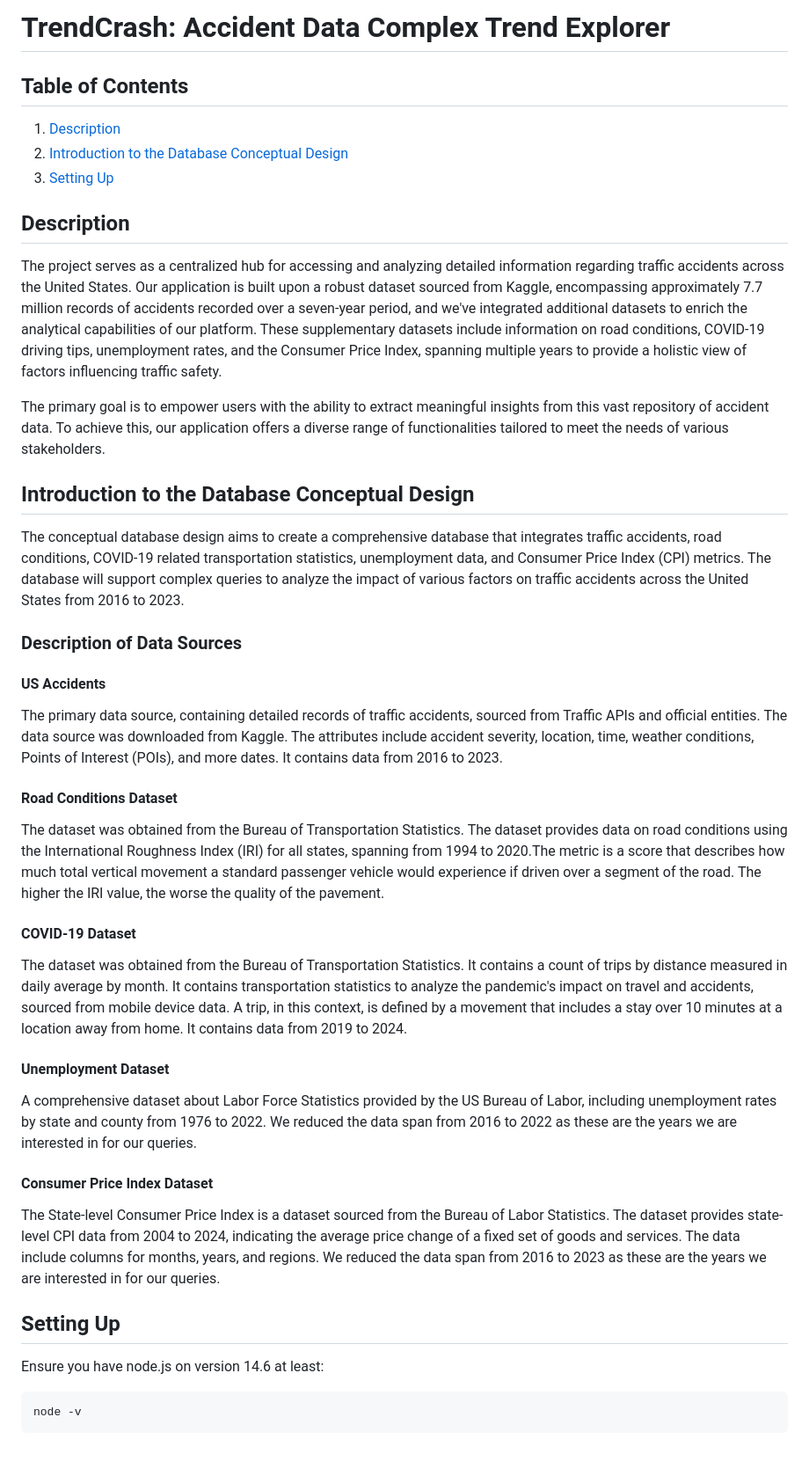
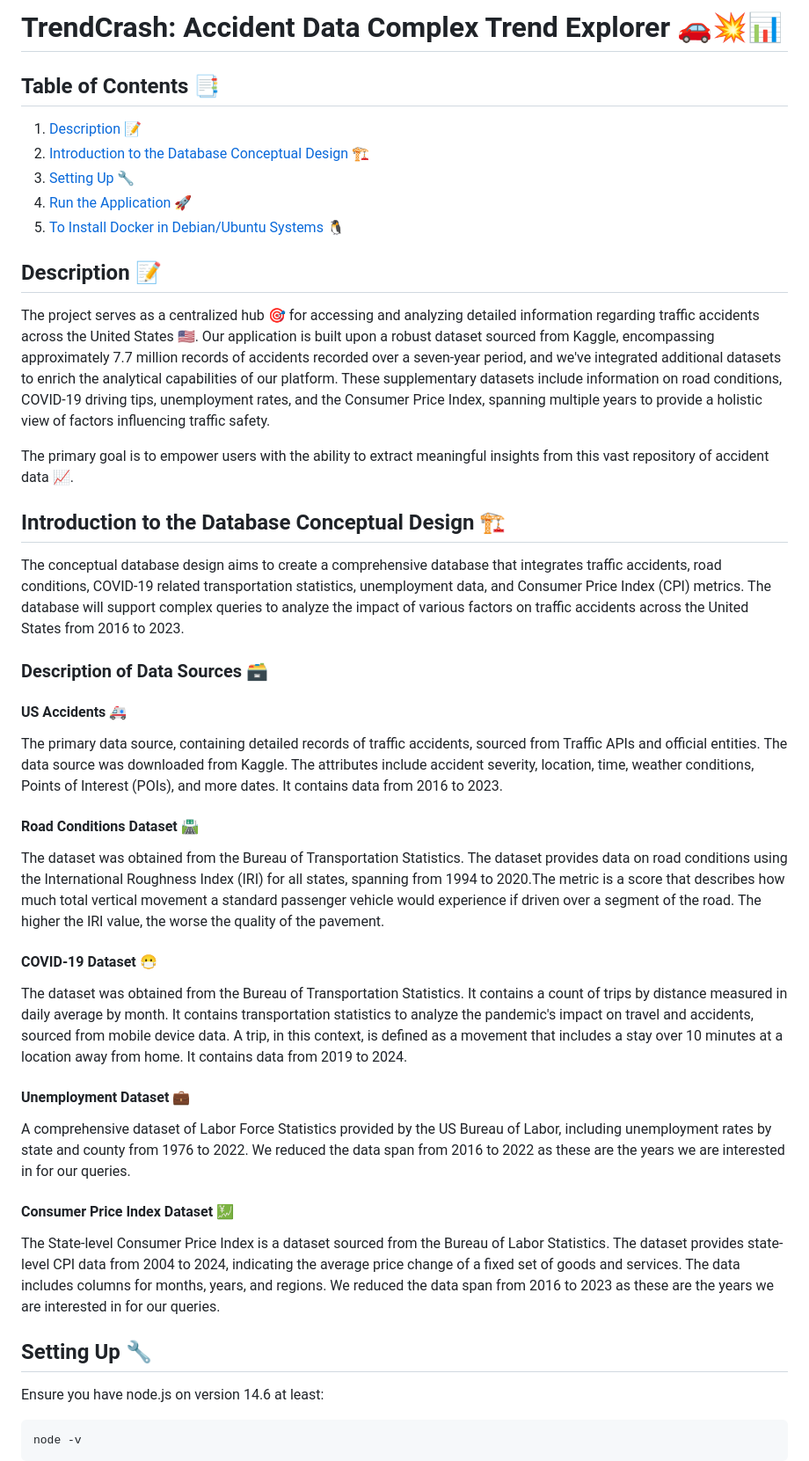
Before and after one commit to ricardocarva/TrendCrash, a Markdown page: README.md, the part around one of its changes. Shown at 88% size. Drawn GitHub-style.

Commit message:
Update README.md
This README file should be more visually appealing with the use of emojis to highlight and break up sections, making it both more informative and fun to read.

```diff
--- a/README.md
+++ b/README.md
@@ -1,44 +1,46 @@
-# TrendCrash: Accident Data Complex Trend Explorer
+# TrendCrash: Accident Data Complex Trend Explorer 🚗💥📊
 
-## Table of Contents
+## Table of Contents 📑
 
-1. [Description](#Description)
-2. [Introduction to the Database Conceptual Design](#Introduction-to-the-Database-Conceptual-Design)
-3. [Setting Up](#Setting-Up)
+1. [Description](#Description) 📝
+2. [Introduction to the Database Conceptual Design](#Introduction-to-the-Database-Conceptual-Design) 🏗️
+3. [Setting Up](#Setting-Up) 🔧
+4. [Run the Application](#Run-the-Application) 🚀
+5. [To Install Docker in Debian/Ubuntu Systems](#Install-Docker-in-Debian/Ubuntu-Systems) 🐧
 
-## Description
+## Description 📝
 
-The project serves as a centralized hub for accessing and analyzing detailed information regarding traffic accidents across the United States. Our application is built upon a robust dataset sourced from Kaggle, encompassing approximately 7.7 million records of accidents recorded over a seven-year period, and we've integrated additional datasets to enrich the analytical capabilities of our platform. These supplementary datasets include information on road conditions, COVID-19 driving tips, unemployment rates, and the Consumer Price Index, spanning multiple years to provide a holistic view of factors influencing traffic safety.
+The project serves as a centralized hub 🎯 for accessing and analyzing detailed information regarding traffic accidents across the United States 🇺🇸. Our application is built upon a robust dataset sourced from Kaggle, encompassing approximately 7.7 million records of accidents recorded over a seven-year period, and we've integrated additional datasets to enrich the analytical capabilities of our platform. These supplementary datasets include information on road conditions, COVID-19 driving tips, unemployment rates, and the Consumer Price Index, spanning multiple years to provide a holistic view of factors influencing traffic safety.
 
-The primary goal is to empower users with the ability to extract meaningful insights from this vast repository of accident data. To achieve this, our application offers a diverse range of functionalities tailored to meet the needs of various stakeholders.
+The primary goal is to empower users with the ability to extract meaningful insights from this vast repository of accident data 📈.
 
-## Introduction to the Database Conceptual Design
+## Introduction to the Database Conceptual Design 🏗️
 
 The conceptual database design aims to create a comprehensive database that integrates traffic accidents, road conditions, COVID-19 related transportation statistics, unemployment data, and Consumer Price Index (CPI) metrics. The database will support complex queries to analyze the impact of various factors on traffic accidents across the United States from 2016 to 2023.
 
-### Description of Data Sources
+### Description of Data Sources 🗃️
 
-#### US Accidents
+#### US Accidents 🚑
 
 The primary data source, containing detailed records of traffic accidents, sourced from Traffic APIs and official entities. The data source was downloaded from Kaggle. The attributes include accident severity, location, time, weather conditions, Points of Interest (POIs), and more dates. It contains data from 2016 to 2023.
 
-#### Road Conditions Dataset
+#### Road Conditions Dataset 🛣️
 
 The dataset was obtained from the Bureau of Transportation Statistics. The dataset provides data on road conditions using the International Roughness Index (IRI) for all states, spanning from 1994 to 2020.The metric is a score that describes how much total vertical movement a standard passenger vehicle would experience if driven over a segment of the road. The higher the IRI value, the worse the quality of the pavement.
 
-#### COVID-19 Dataset
+#### COVID-19 Dataset 😷
 
-The dataset was obtained from the Bureau of Transportation Statistics. It contains a count of trips by distance measured in daily average by month. It contains transportation statistics to analyze the pandemic's impact on travel and accidents, sourced from mobile device data. A trip, in this context, is defined by a movement that includes a stay over 10 minutes at a location away from home. It contains data from 2019 to 2024.
+The dataset was obtained from the Bureau of Transportation Statistics. It contains a count of trips by distance measured in daily average by month. It contains transportation statistics to analyze the pandemic's impact on travel and accidents, sourced from mobile device data. A trip, in this context, is defined as a movement that includes a stay over 10 minutes at a location away from home. It contains data from 2019 to 2024.
 
-#### Unemployment Dataset
+#### Unemployment Dataset 💼
 
-A comprehensive dataset about Labor Force Statistics provided by the US Bureau of Labor, including unemployment rates by state and county from 1976 to 2022. We reduced the data span from 2016 to 2022 as these are the years we are interested in for our queries.
+A comprehensive dataset of Labor Force Statistics provided by the US Bureau of Labor, including unemployment rates by state and county from 1976 to 2022. We reduced the data span from 2016 to 2022 as these are the years we are interested in for our queries.
 
-#### Consumer Price Index Dataset
+#### Consumer Price Index Dataset 💹
 
-The State-level Consumer Price Index is a dataset sourced from the Bureau of Labor Statistics. The dataset provides state-level CPI data from 2004 to 2024, indicating the average price change of a fixed set of goods and services. The data include columns for months, years, and regions. We reduced the data span from 2016 to 2023 as these are the years we are interested in for our queries.
+The State-level Consumer Price Index is a dataset sourced from the Bureau of Labor Statistics. The dataset provides state-level CPI data from 2004 to 2024, indicating the average price change of a fixed set of goods and services. The data includes columns for months, years, and regions. We reduced the data span from 2016 to 2023 as these are the years we are interested in for our queries.
 
-## Setting Up
+## Setting Up 🔧
 
 Ensure you have node.js on version 14.6 at least:
 
```
Also changed, not shown: other parts of README.md (+5 -1 lines).
